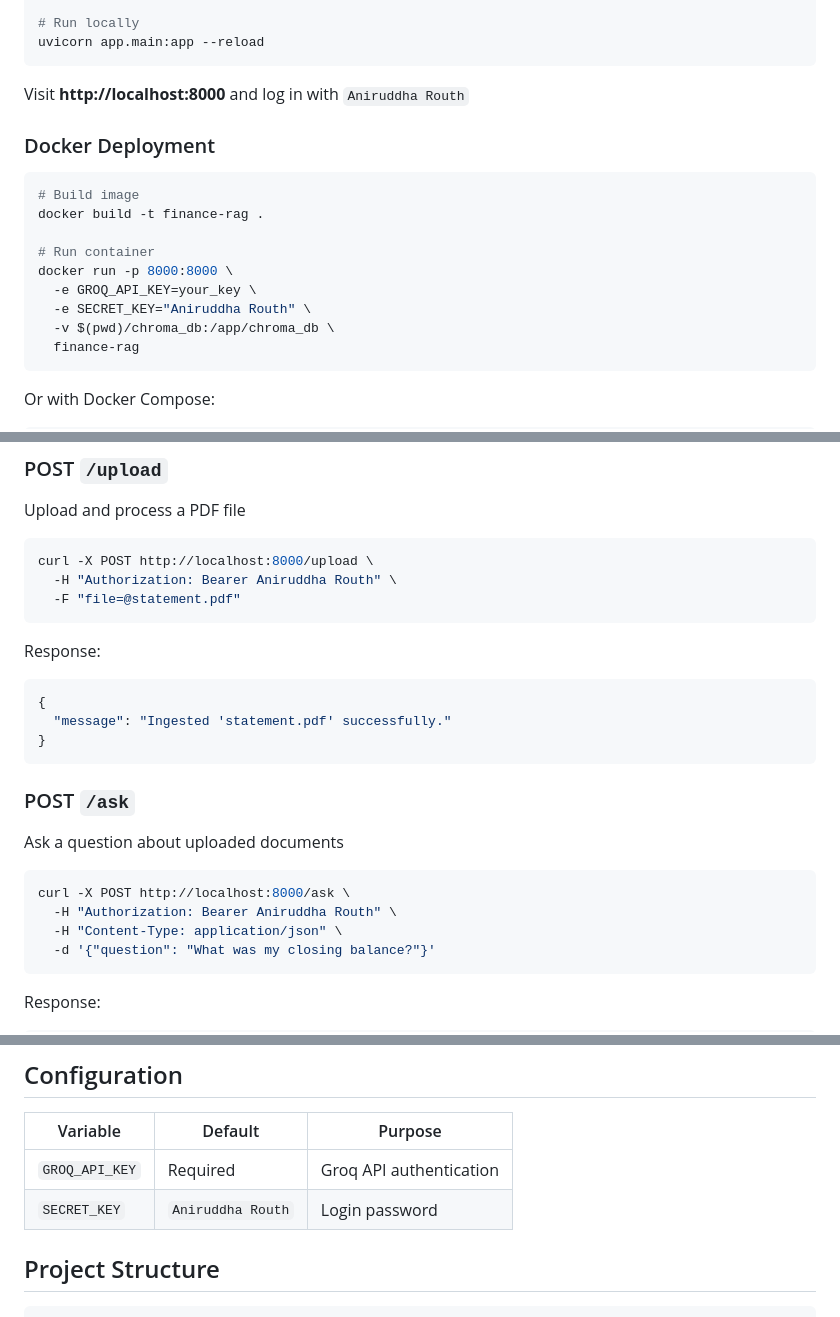
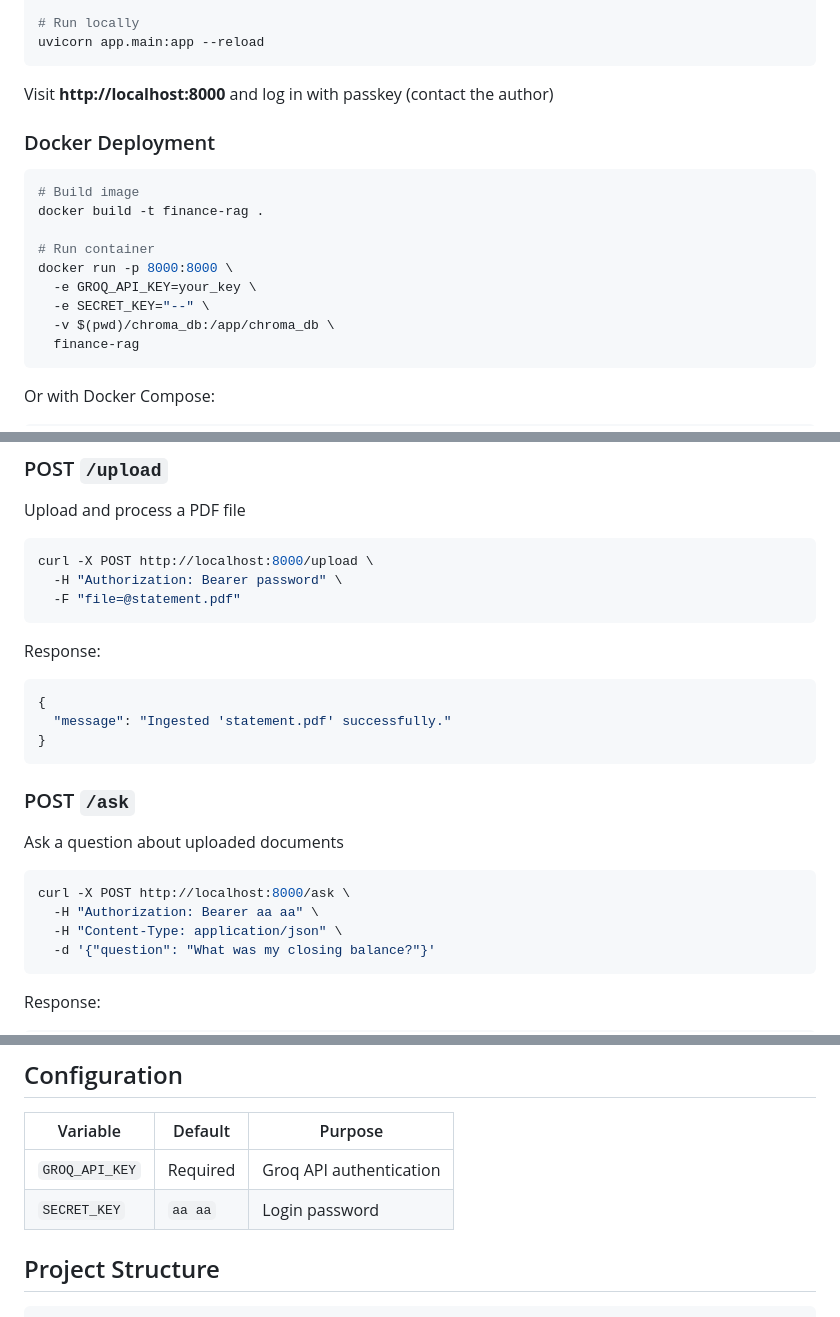
Before and after one commit to argone2026/Finance-RAG, a Markdown page: README.md, 3 parts joined by grey strips. Rendered like a GitHub page.

Commit message:
Update README with new login credentials and secrets

````diff
--- a/README.md
+++ b/README.md
@@ -42,7 +42,7 @@ cp .env.example .env
 uvicorn app.main:app --reload
 ```
 
-Visit **http://localhost:8000** and log in with `Aniruddha Routh`
+Visit **http://localhost:8000** and log in with passkey (contact the author)
 
 ### Docker Deployment
 
@@ -53,7 +53,7 @@ docker build -t finance-rag .
 # Run container
 docker run -p 8000:8000 \
   -e GROQ_API_KEY=your_key \
-  -e SECRET_KEY="Aniruddha Routh" \
+  -e SECRET_KEY="--" \
   -v $(pwd)/chroma_db:/app/chroma_db \
   finance-rag
 ```
@@ -105,7 +105,7 @@ All protected endpoints require `Authorization: Bearer <password>` header
 Upload and process a PDF file
 ```bash
 curl -X POST http://localhost:8000/upload \
-  -H "Authorization: Bearer Aniruddha Routh" \
+  -H "Authorization: Bearer password" \
   -F "file=@statement.pdf"
 ```
 
@@ -120,7 +120,7 @@ Response:
 Ask a question about uploaded documents
 ```bash
 curl -X POST http://localhost:8000/ask \
-  -H "Authorization: Bearer Aniruddha Routh" \
+  -H "Authorization: Bearer aa aa" \
   -H "Content-Type: application/json" \
   -d '{"question": "What was my closing balance?"}'
 ```
@@ -148,7 +148,7 @@ Response:
 | Variable | Default | Purpose |
 |----------|---------|---------|
 | `GROQ_API_KEY` | Required | Groq API authentication |
-| `SECRET_KEY` | `Aniruddha Routh` | Login password |
+| `SECRET_KEY` | `aa aa` | Login password |
 
 ## Project Structure
 
````
